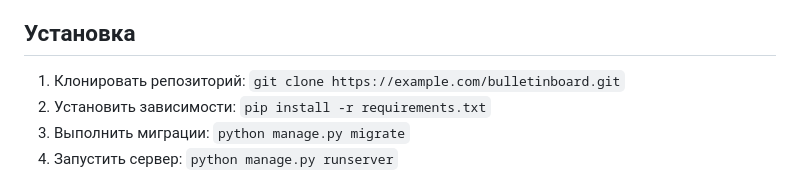
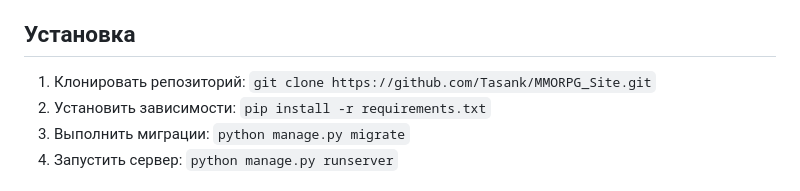
Before and after one commit to Tasank/MMORPG_Site, a Markdown page: README.md, the part around the change. Rendered like a GitHub page.

Commit message:
17.10. Readme

```diff
--- a/README.md
+++ b/README.md
@@ -56,7 +56,7 @@ BulletinBoard - это интернет-ресурс для фанатского
 **Установка**
 --------------
 
-1.  Клонировать репозиторий: `git clone https://example.com/bulletinboard.git`
+1.  Клонировать репозиторий: `git clone https://github.com/Tasank/MMORPG_Site.git`
 2.  Установить зависимости: `pip install -r requirements.txt`
 3.  Выполнить миграции: `python manage.py migrate`
 4.  Запустить сервер: `python manage.py runserver`
```
